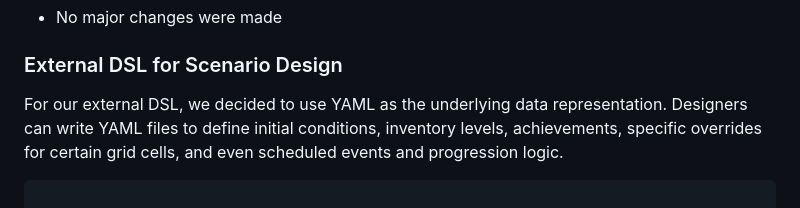
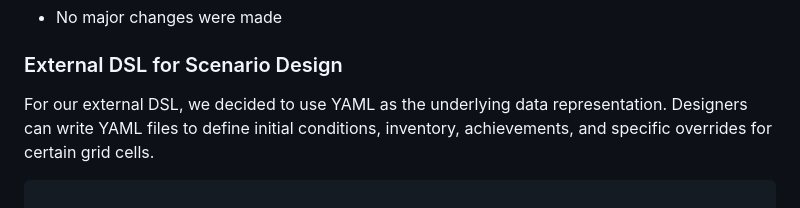
Before and after one commit to RayWang0416/cmpm-121-final, a Markdown page: README.md, the part around the change. Rendered like a GitHub page.

````diff
--- a/README.md
+++ b/README.md
@@ -97,7 +97,7 @@ Implementing F1 made us consider how the player's interaction with the game’s
 - No major changes were made
 
 ### External DSL for Scenario Design
-For our external DSL, we decided to use YAML as the underlying data representation. Designers can write YAML files to define initial conditions, inventory levels, achievements, specific overrides for certain grid cells, and even scheduled events and progression logic.
+For our external DSL, we decided to use YAML as the underlying data representation. Designers can write YAML files to define initial conditions, inventory, achievements, and specific overrides for certain grid cells.
 
 ```Typescript
 
````
